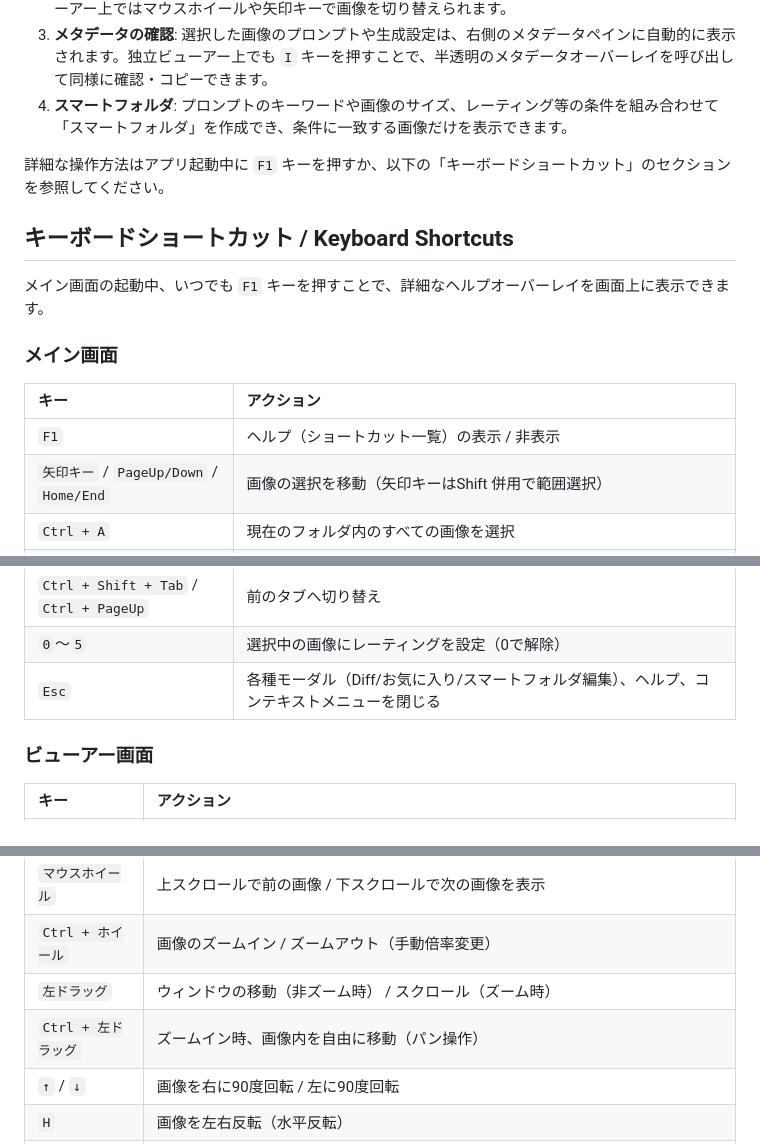
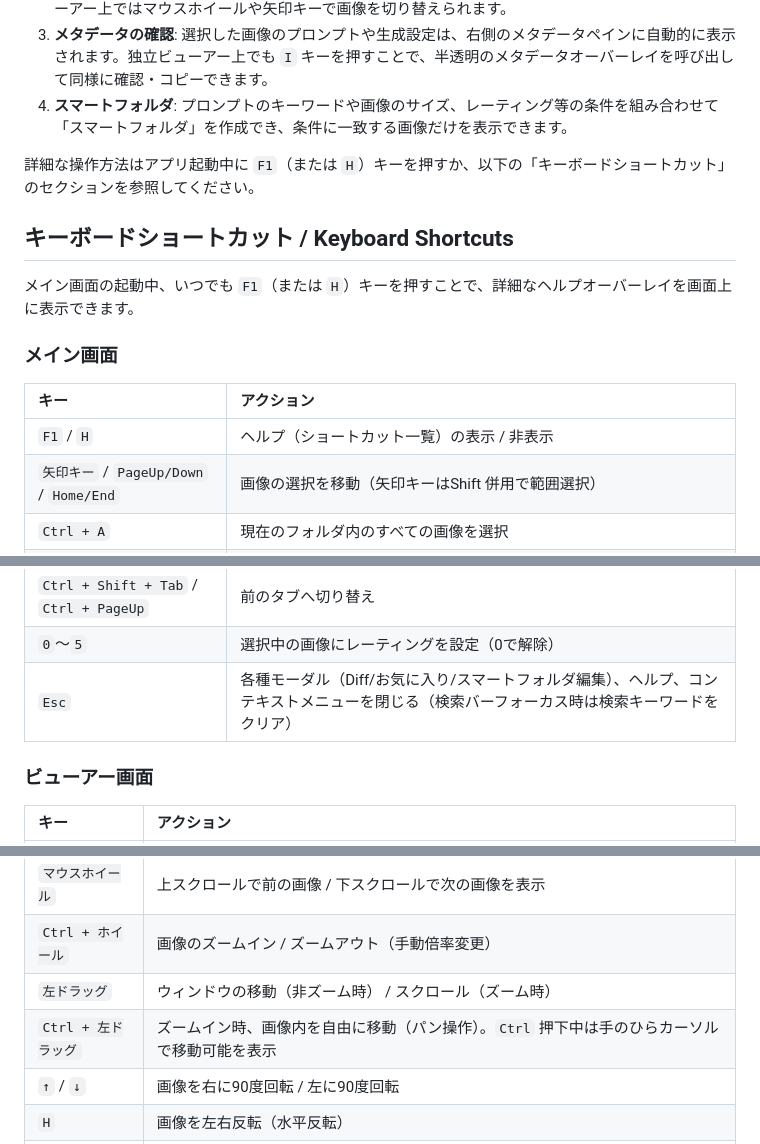
Before and after one commit to matsumotoswitch/Veloce, a Markdown page: README.md, 3 parts joined by grey strips. Drawn GitHub-style.

Commit message:
README.md修正

```diff
--- a/README.md
+++ b/README.md
@@ -22,15 +22,15 @@ Veloceはインストール不要のポータブルアプリケーションで
 3. **メタデータの確認**: 選択した画像のプロンプトや生成設定は、右側のメタデータペインに自動的に表示されます。独立ビューアー上でも `I` キーを押すことで、半透明のメタデータオーバーレイを呼び出して同様に確認・コピーできます。
 4. **スマートフォルダ**: プロンプトのキーワードや画像のサイズ、レーティング等の条件を組み合わせて「スマートフォルダ」を作成でき、条件に一致する画像だけを表示できます。
 
-詳細な操作方法はアプリ起動中に `F1` キーを押すか、以下の「キーボードショートカット」のセクションを参照してください。
+詳細な操作方法はアプリ起動中に `F1`（または `H`）キーを押すか、以下の「キーボードショートカット」のセクションを参照してください。
 
 ## キーボードショートカット / Keyboard Shortcuts
-メイン画面の起動中、いつでも `F1` キーを押すことで、詳細なヘルプオーバーレイを画面上に表示できます。
+メイン画面の起動中、いつでも `F1`（または `H`）キーを押すことで、詳細なヘルプオーバーレイを画面上に表示できます。
 
 ### メイン画面
 | キー | アクション |
 | :--- | :--- |
-| `F1` | ヘルプ（ショートカット一覧）の表示 / 非表示 |
+| `F1` / `H` | ヘルプ（ショートカット一覧）の表示 / 非表示 |
 | `矢印キー` / `PageUp/Down` / `Home/End` | 画像の選択を移動（矢印キーはShift 併用で範囲選択） |
 | `Ctrl + A` | 現在のフォルダ内のすべての画像を選択 |
 | `Ctrl / Shift + クリック` | 画像の複数選択 |
@@ -48,7 +48,7 @@ Veloceはインストール不要のポータブルアプリケーションで
 | `Ctrl + Tab` / `Ctrl + PageDown` | 次のタブへ切り替え |
 | `Ctrl + Shift + Tab` / `Ctrl + PageUp` | 前のタブへ切り替え |
 | `0`〜`5` | 選択中の画像にレーティングを設定（0で解除） |
-| `Esc` | 各種モーダル（Diff/お気に入り/スマートフォルダ編集）、ヘルプ、コンテキストメニューを閉じる |
+| `Esc` | 各種モーダル（Diff/お気に入り/スマートフォルダ編集）、ヘルプ、コンテキストメニューを閉じる（検索バーフォーカス時は検索キーワードをクリア） |
 
 ### ビューアー画面
 | キー | アクション |
@@ -58,7 +58,7 @@ Veloceはインストール不要のポータブルアプリケーションで
 | `マウスホイール` | 上スクロールで前の画像 / 下スクロールで次の画像を表示 |
 | `Ctrl + ホイール` | 画像のズームイン / ズームアウト（手動倍率変更） |
 | `左ドラッグ` | ウィンドウの移動（非ズーム時） / スクロール（ズーム時） |
-| `Ctrl + 左ドラッグ` | ズームイン時、画像内を自由に移動（パン操作） |
+| `Ctrl + 左ドラッグ` | ズームイン時、画像内を自由に移動（パン操作）。`Ctrl` 押下中は手のひらカーソルで移動可能を表示 |
 | `↑` / `↓` | 画像を右に90度回転 / 左に90度回転 |
 | `H` | 画像を左右反転（水平反転） |
 | `V` | 画像を上下反転（垂直反転） |
```
Also changed, not shown: other parts of README.md (+1 -1 lines).
